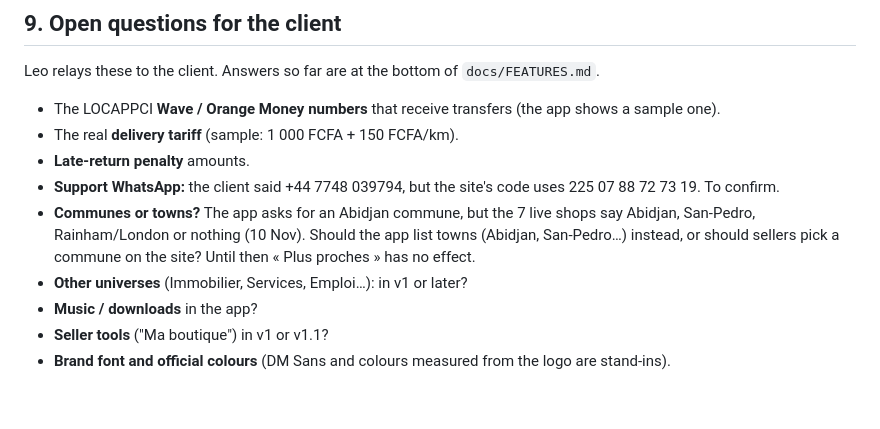
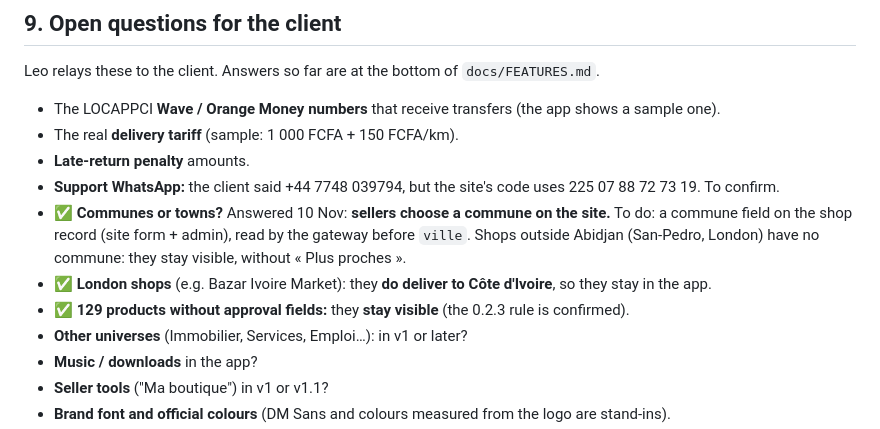
Before and after one commit to Tov-AI/locappci, a Markdown page: HANDOVER.md, the part around the change. GitHub-like rendering; blank space fills up the shorter version.

Commit message:
docs: client answers of 10 Nov (commune chosen by sellers, London shops deliver, old products stay visible)
Co-Authored-By: Claude Fable 5.2 <noreply@anthropic.com>
Claude-Session: https://claude.ai/code/session_01JkqPgcYLRkezBLffaLEXZE

```diff
--- a/HANDOVER.md
+++ b/HANDOVER.md
@@ -222,9 +222,11 @@ Leo relays these to the client. Answers so far are at the bottom of `docs/FEATUR
 - The real **delivery tariff** (sample: 1 000 FCFA + 150 FCFA/km).
 - **Late-return penalty** amounts.
 - **Support WhatsApp:** the client said +44 7748 039794, but the site's code uses 225 07 88 72 73 19. To confirm.
-- **Communes or towns?** The app asks for an Abidjan commune, but the 7 live shops say Abidjan, San-Pedro,
-  Rainham/London or nothing (10 Nov). Should the app list towns (Abidjan, San-Pedro…) instead, or should sellers
-  pick a commune on the site? Until then « Plus proches » has no effect.
+- ✅ **Communes or towns?** Answered 10 Nov: **sellers choose a commune on the site.** To do: a commune field on the
+  shop record (site form + admin), read by the gateway before `ville`. Shops outside Abidjan (San-Pedro, London)
+  have no commune: they stay visible, without « Plus proches ».
+- ✅ **London shops** (e.g. Bazar Ivoire Market): they **do deliver to Côte d'Ivoire**, so they stay in the app.
+- ✅ **129 products without approval fields:** they **stay visible** (the 0.2.3 rule is confirmed).
 - **Other universes** (Immobilier, Services, Emploi…): in v1 or later?
 - **Music / downloads** in the app?
 - **Seller tools** ("Ma boutique") in v1 or v1.1?
```
Also changed, not shown: docs/DECISIONS.md (+1 -0 lines), docs/SITE-MAP.md (+2 -2 lines).
